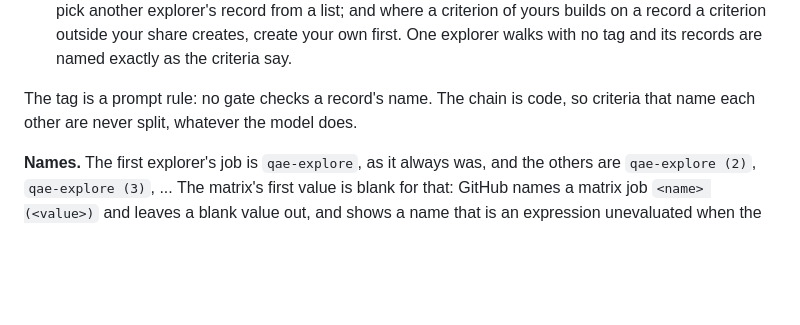
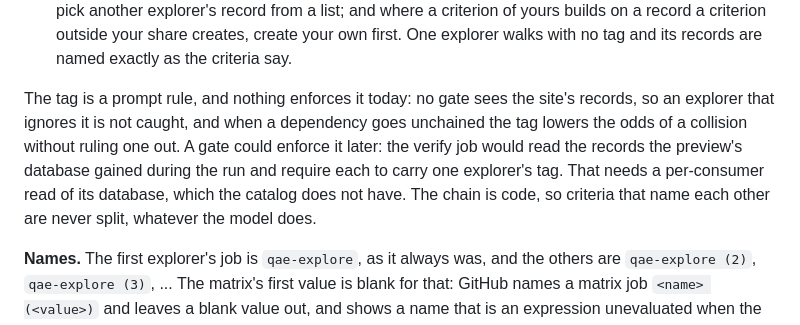
Before and after one commit to Greenbauer/vibe-verifier, a Markdown page: harnesses/qae/README.md, the part around the change. Rendered like a GitHub page; blank space fills up the shorter version.

Commit message:
docs(qae): the explorer tag is not enforced today, and how a gate could enforce it
Co-Authored-By: Claude Opus 5.5 <noreply@anthropic.com>

```diff
--- a/harnesses/qae/README.md
+++ b/harnesses/qae/README.md
@@ -474,8 +474,12 @@ that included the line. Two rules keep an explorer off another's records:
   builds on a record a criterion outside your share creates, create your own first. One explorer
   walks with no tag and its records are named exactly as the criteria say.
 
-The tag is a prompt rule: no gate checks a record's name. The chain is code, so criteria that name
-each other are never split, whatever the model does.
+The tag is a prompt rule, and nothing enforces it today: no gate sees the site's records, so an
+explorer that ignores it is not caught, and when a dependency goes unchained the tag lowers the odds
+of a collision without ruling one out. A gate could enforce it later: the verify job would read the
+records the preview's database gained during the run and require each to carry one explorer's tag.
+That needs a per-consumer read of its database, which the catalog does not have. The chain is code,
+so criteria that name each other are never split, whatever the model does.
 
 **Names.** The first explorer's job is `qae-explore`, as it always was, and the others are
 `qae-explore (2)`, `qae-explore (3)`, ... The matrix's first value is blank for that: GitHub names a
```
